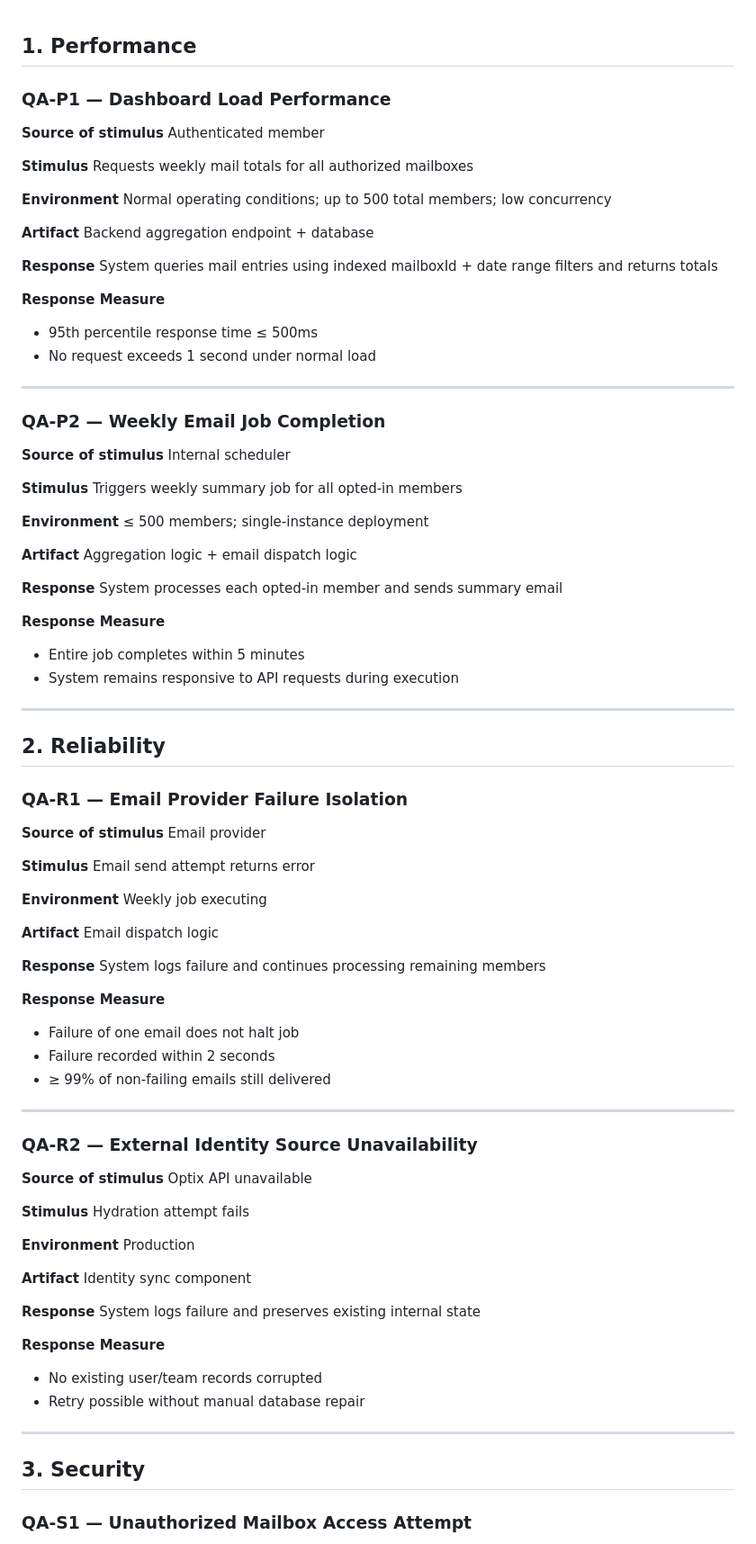
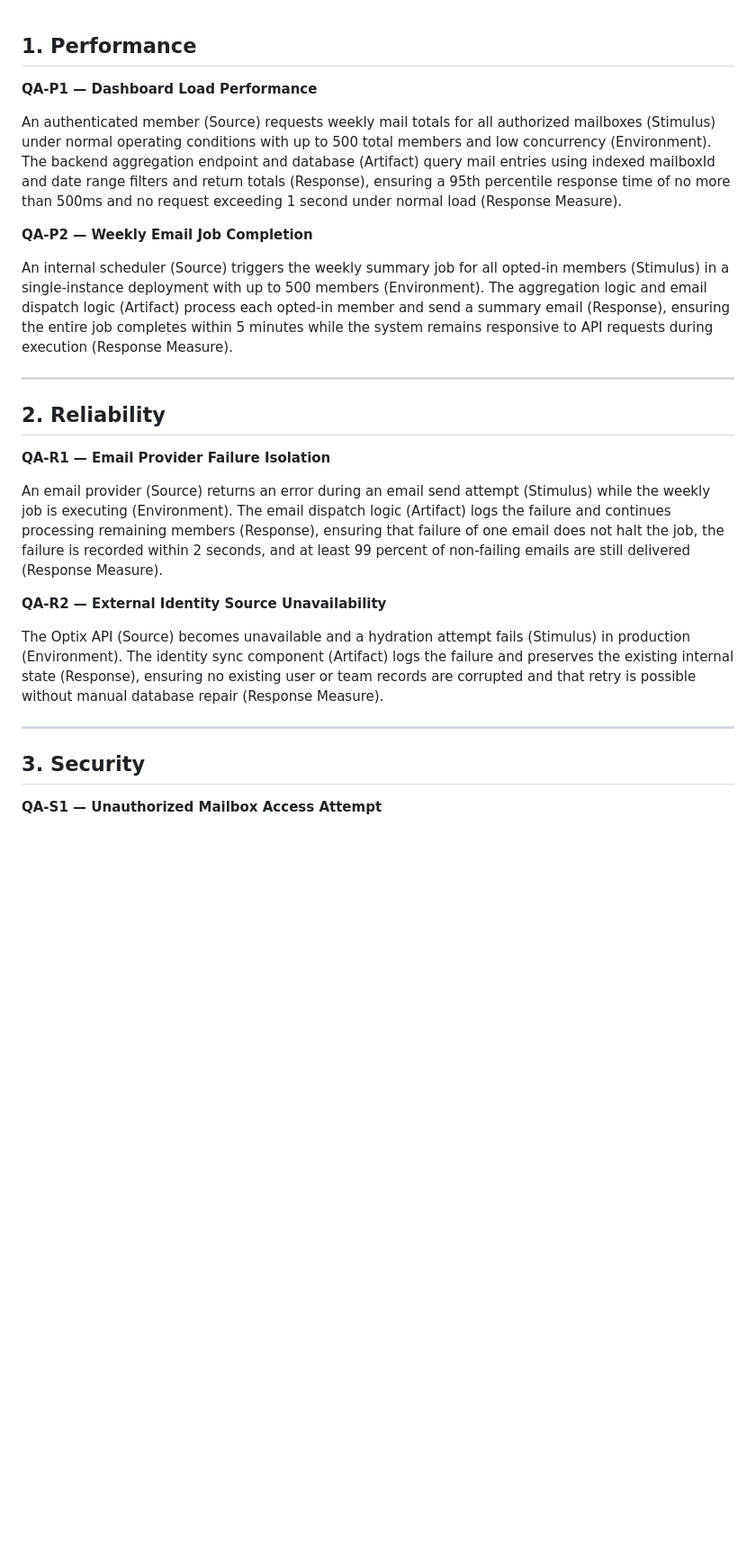
Before and after one commit to CMU-413/avenu, a Markdown page: docs/03-quality-attributes.md, the part around one of its changes. Shown at 90% size. Drawn GitHub-style; blank space fills up the shorter version.

```diff
--- a/docs/03-quality-attributes.md
+++ b/docs/03-quality-attributes.md
@@ -1,105 +1,28 @@
 ## 1. Performance
 
-### QA-P1 — Dashboard Load Performance
+**QA-P1 — Dashboard Load Performance**
 
-**Source of stimulus**
-Authenticated member
+An authenticated member (Source) requests weekly mail totals for all authorized mailboxes (Stimulus) under normal operating conditions with up to 500 total members and low concurrency (Environment). The backend aggregation endpoint and database (Artifact) query mail entries using indexed mailboxId and date range filters and return totals (Response), ensuring a 95th percentile response time of no more than 500ms and no request exceeding 1 second under normal load (Response Measure).
 
-**Stimulus**
-Requests weekly mail totals for all authorized mailboxes
+**QA-P2 — Weekly Email Job Completion**
 
-**Environment**
-Normal operating conditions; up to 500 total members; low concurrency
-
-**Artifact**
-Backend aggregation endpoint + database
-
-**Response**
-System queries mail entries using indexed mailboxId + date range filters and returns totals
-
-**Response Measure**
-
-* 95th percentile response time ≤ 500ms
-* No request exceeds 1 second under normal load
-
----
-
-### QA-P2 — Weekly Email Job Completion
-
-**Source of stimulus**
-Internal scheduler
-
-**Stimulus**
-Triggers weekly summary job for all opted-in members
-
-**Environment**
-≤ 500 members; single-instance deployment
-
-**Artifact**
-Aggregation logic + email dispatch logic
-
-**Response**
-System processes each opted-in member and sends summary email
-
-**Response Measure**
-
-* Entire job completes within 5 minutes
-* System remains responsive to API requests during execution
+An internal scheduler (Source) triggers the weekly summary job for all opted-in members (Stimulus) in a single-instance deployment with up to 500 members (Environment). The aggregation logic and email dispatch logic (Artifact) process each opted-in member and send a summary email (Response), ensuring the entire job completes within 5 minutes while the system remains responsive to API requests during execution (Response Measure).
 
 ---
 
 ## 2. Reliability
 
-### QA-R1 — Email Provider Failure Isolation
+**QA-R1 — Email Provider Failure Isolation**
 
-**Source of stimulus**
-Email provider
+An email provider (Source) returns an error during an email send attempt (Stimulus) while the weekly job is executing (Environment). The email dispatch logic (Artifact) logs the failure and continues processing remaining members (Response), ensuring that failure of one email does not halt the job, the failure is recorded within 2 seconds, and at least 99 percent of non-failing emails are still delivered (Response Measure).
 
-**Stimulus**
-Email send attempt returns error
+**QA-R2 — External Identity Source Unavailability**
 
-**Environment**
-Weekly job executing
-
-**Artifact**
-Email dispatch logic
-
-**Response**
-System logs failure and continues processing remaining members
-
-**Response Measure**
-
-* Failure of one email does not halt job
-* Failure recorded within 2 seconds
-* ≥ 99% of non-failing emails still delivered
-
----
-
-### QA-R2 — External Identity Source Unavailability
-
-**Source of stimulus**
-Optix API unavailable
-
-**Stimulus**
-Hydration attempt fails
-
-**Environment**
-Production
-
-**Artifact**
-Identity sync component
-
-**Response**
-System logs failure and preserves existing internal state
-
-**Response Measure**
-
-* No existing user/team records corrupted
-* Retry possible without manual database repair
+The Optix API (Source) becomes unavailable and a hydration attempt fails (Stimulus) in production (Environment). The identity sync component (Artifact) logs the failure and preserves the existing internal state (Response), ensuring no existing user or team records are corrupted and that retry is possible without manual database repair (Response Measure).
 
 ---
 
 ## 3. Security
 
-### QA-S1 — Unauthorized Mailbox Access Attempt
+**QA-S1 — Unauthorized Mailbox Access Attempt**
 
```
Also changed, not shown: other parts of docs/03-quality-attributes.md (+7 -80 lines).
